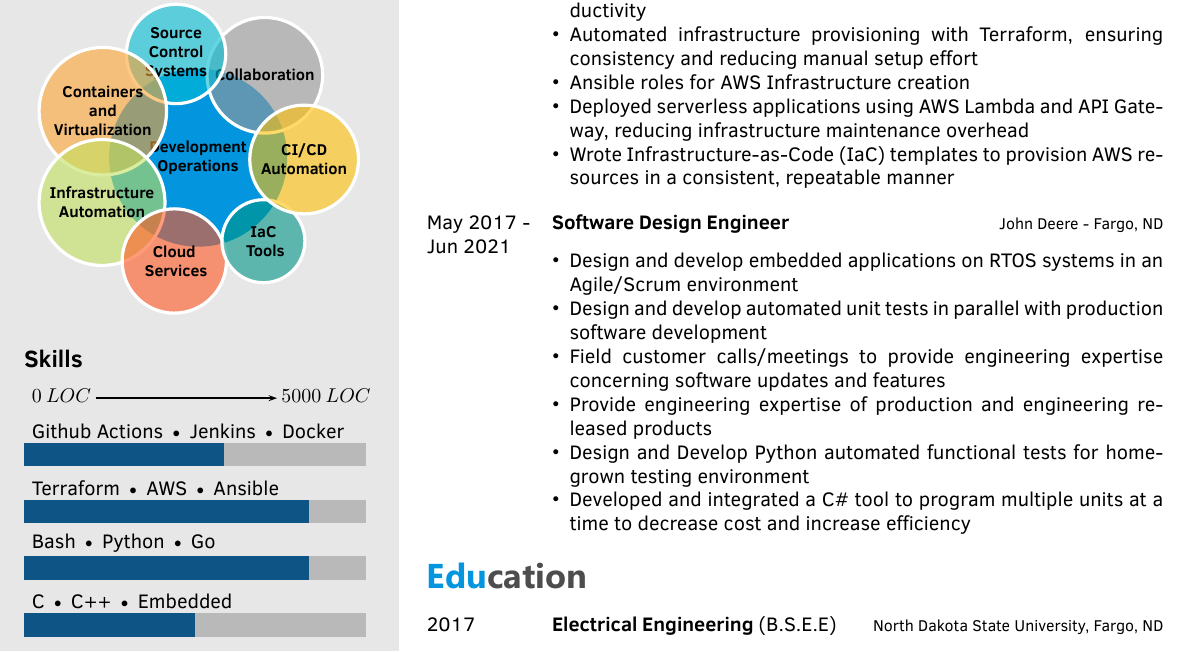
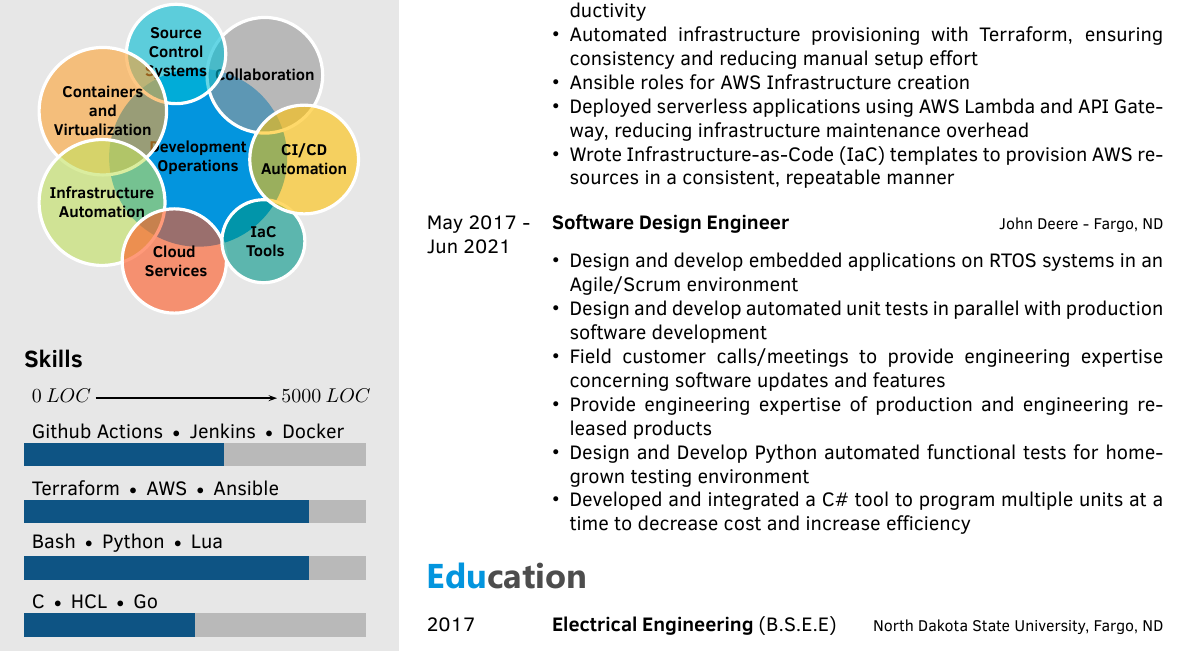
Before and after one commit to dakota-m/resume, a LaTeX document (dakota-martin.tex): part of the page, cut so that both start at the same text. Compiled offline with XeLaTeX.

Commit message:
tweaking skills listed

```diff
--- a/dakota-martin.tex
+++ b/dakota-martin.tex
@@ -31,7 +31,7 @@
 }
 
 % Hard skill bars
-\programming{{C $\textbullet$ C++  $\textbullet$ Embedded / 3}, {Bash $\textbullet$ Python $\textbullet$  Go / 5}, {Terraform $\textbullet$ AWS $\textbullet$ Ansible / 5}, {Github Actions $\textbullet$ Jenkins $\textbullet$ Docker / 3.5}}
+\programming{{C $\textbullet$ HCL  $\textbullet$ Go / 3}, {Bash $\textbullet$ Python $\textbullet$  Lua / 5}, {Terraform $\textbullet$ AWS $\textbullet$ Ansible / 5}, {Github Actions $\textbullet$ Jenkins $\textbullet$ Docker / 3.5}}
 
 \hardskills{{GitHub $\textbullet$ GitLab $\textbullet$ BitBucket / 5}, {Jenkins $\textbullet$ GitLab Pipelines $\textbullet$ Travis / 4}, {Ansible $\textbullet$ Puppet $\textbullet$ Vagrant / 4}, {Docker $\textbullet$ LXD / 4}, {Swarm $\textbullet$ OpenStack $\textbullet$ Kubernetes / 3.5}, {AWS $\textbullet$ DigitalOcean $\textbullet$ GCloud / 3.5}, {JAMstack (Jekyll) $\textbullet$ LAMP $\textbullet$ Wordpress / 4.5}}
 
```
Also changed, not shown: dakota-martin.pdf.
